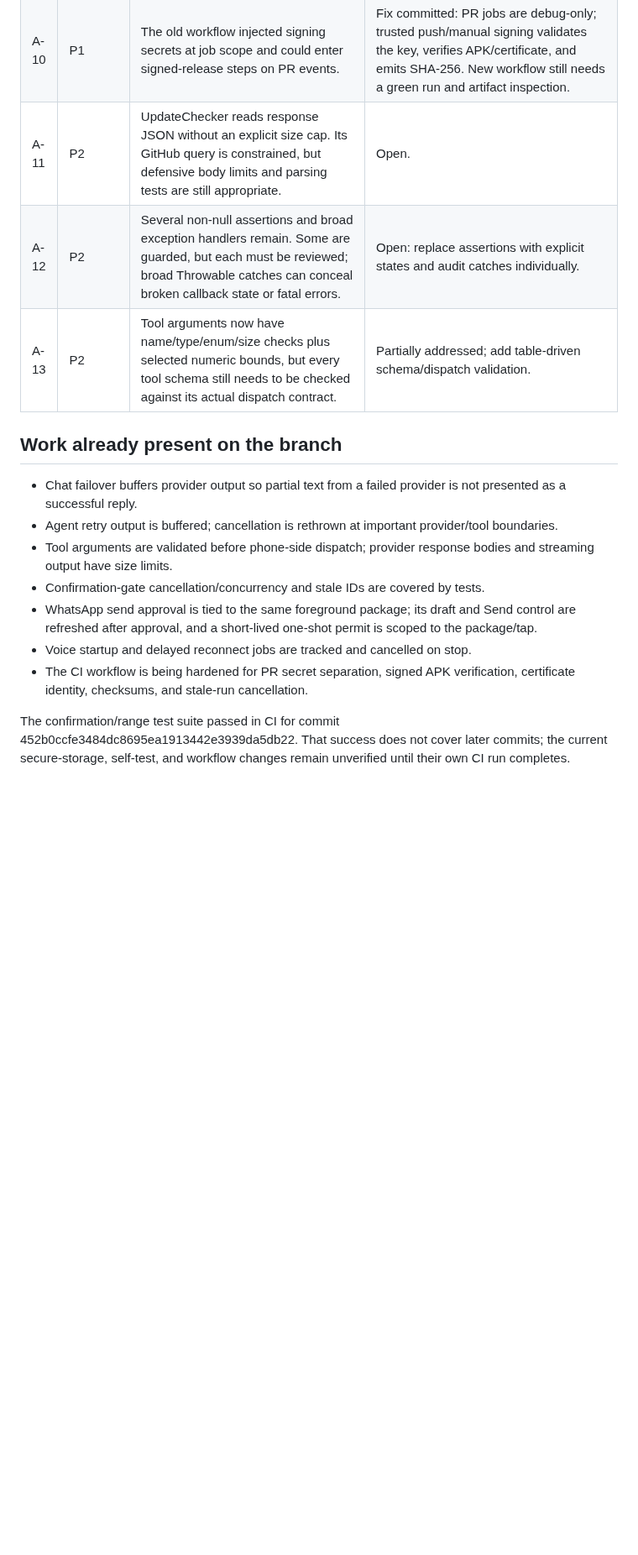
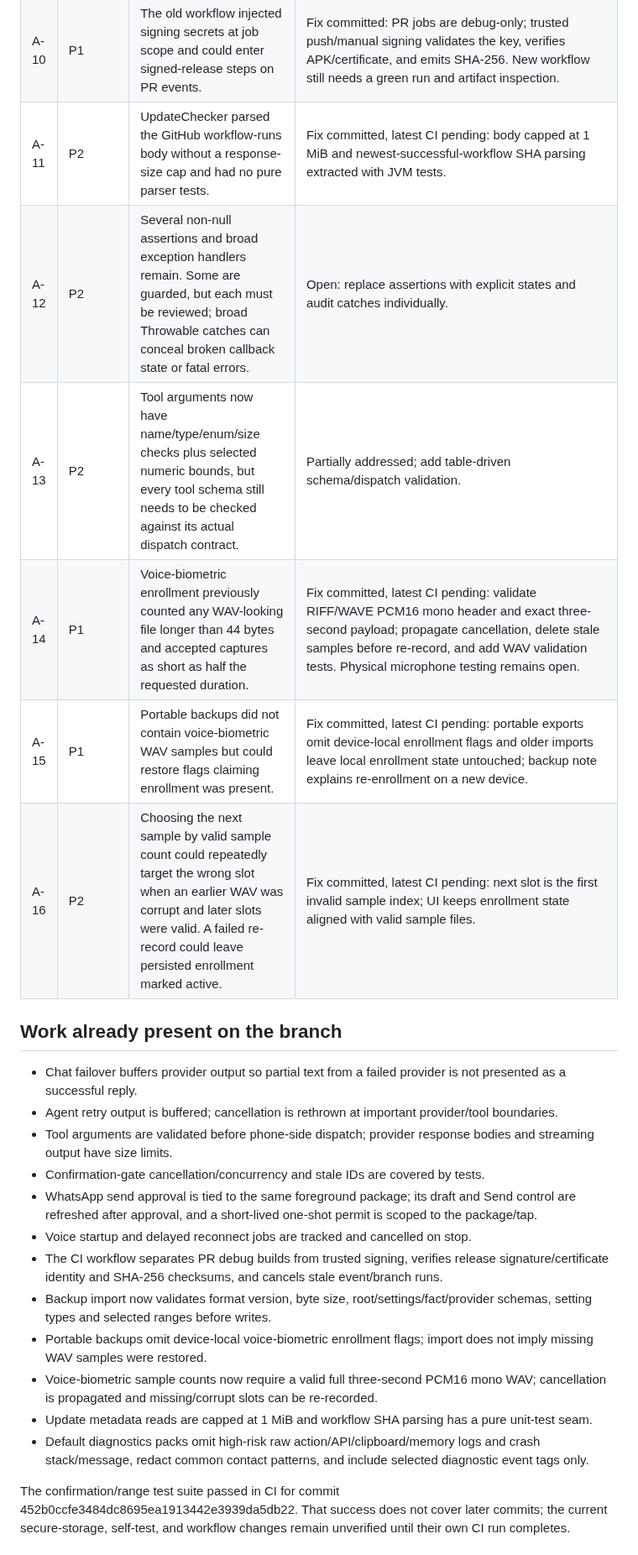
Before and after one commit to whitesr09/JARVIS-2.0, a Markdown page: REPOSITORY-AUDIT-ROADMAP.md, the part around one of its changes. Shown at 84% size. Rendered like a GitHub page; blank space fills up the shorter version.

Commit message:
docs: update audit findings for backup diagnostics and biometric fixes

```diff
--- a/REPOSITORY-AUDIT-ROADMAP.md
+++ b/REPOSITORY-AUDIT-ROADMAP.md
@@ -32,9 +32,12 @@ Severity: P0 = security/release blocker; P1 = important privacy/reliability risk
 | A-08 | P1 | AgentPipeline, SettingsScreen, FloatingOverlayService, DeepIntents, VoiceSessionManager, ToolExecutor, and HandsActions are very large classes, roughly 1,500–2,500 lines each in the snapshot. | Open: behavior-preserving decomposition after characterization tests. |
 | A-09 | P1 | The project has only gradle-wrapper.properties, not checked-in wrapper scripts/JAR; CI regenerates the wrapper. | Open: commit a verified wrapper and distribution checksum for reproducible builds. |
 | A-10 | P1 | The old workflow injected signing secrets at job scope and could enter signed-release steps on PR events. | Fix committed: PR jobs are debug-only; trusted push/manual signing validates the key, verifies APK/certificate, and emits SHA-256. New workflow still needs a green run and artifact inspection. |
-| A-11 | P2 | UpdateChecker reads response JSON without an explicit size cap. Its GitHub query is constrained, but defensive body limits and parsing tests are still appropriate. | Open. |
+| A-11 | P2 | UpdateChecker parsed the GitHub workflow-runs body without a response-size cap and had no pure parser tests. | Fix committed, latest CI pending: body capped at 1 MiB and newest-successful-workflow SHA parsing extracted with JVM tests. |
 | A-12 | P2 | Several non-null assertions and broad exception handlers remain. Some are guarded, but each must be reviewed; broad Throwable catches can conceal broken callback state or fatal errors. | Open: replace assertions with explicit states and audit catches individually. |
 | A-13 | P2 | Tool arguments now have name/type/enum/size checks plus selected numeric bounds, but every tool schema still needs to be checked against its actual dispatch contract. | Partially addressed; add table-driven schema/dispatch validation. |
+| A-14 | P1 | Voice-biometric enrollment previously counted any WAV-looking file longer than 44 bytes and accepted captures as short as half the requested duration. | Fix committed, latest CI pending: validate RIFF/WAVE PCM16 mono header and exact three-second payload; propagate cancellation, delete stale samples before re-record, and add WAV validation tests. Physical microphone testing remains open. |
+| A-15 | P1 | Portable backups did not contain voice-biometric WAV samples but could restore flags claiming enrollment was present. | Fix committed, latest CI pending: portable exports omit device-local enrollment flags and older imports leave local enrollment state untouched; backup note explains re-enrollment on a new device. |
+| A-16 | P2 | Choosing the next sample by valid sample count could repeatedly target the wrong slot when an earlier WAV was corrupt and later slots were valid. A failed re-record could leave persisted enrollment marked active. | Fix committed, latest CI pending: next slot is the first invalid sample index; UI keeps enrollment state aligned with valid sample files. |
 
 ## Work already present on the branch
 
@@ -44,7 +47,12 @@ Severity: P0 = security/release blocker; P1 = important privacy/reliability risk
 - Confirmation-gate cancellation/concurrency and stale IDs are covered by tests.
 - WhatsApp send approval is tied to the same foreground package; its draft and Send control are refreshed after approval, and a short-lived one-shot permit is scoped to the package/tap.
 - Voice startup and delayed reconnect jobs are tracked and cancelled on stop.
-- The CI workflow is being hardened for PR secret separation, signed APK verification, certificate identity, checksums, and stale-run cancellation.
+- The CI workflow separates PR debug builds from trusted signing, verifies release signature/certificate identity and SHA-256 checksums, and cancels stale event/branch runs.
+- Backup import now validates format version, byte size, root/settings/fact/provider schemas, setting types and selected ranges before writes.
+- Portable backups omit device-local voice-biometric enrollment flags; import does not imply missing WAV samples were restored.
+- Voice-biometric sample counts now require a valid full three-second PCM16 mono WAV; cancellation is propagated and missing/corrupt slots can be re-recorded.
+- Update metadata reads are capped at 1 MiB and workflow SHA parsing has a pure unit-test seam.
+- Default diagnostics packs omit high-risk raw action/API/clipboard/memory logs and crash stack/message, redact common contact patterns, and include selected diagnostic event tags only.
 
 The confirmation/range test suite passed in CI for commit 452b0ccfe3484dc8695ea1913442e3939da5db22. That success does not cover later commits; the current secure-storage, self-test, and workflow changes remain unverified until their own CI run completes.
 
```
Also changed, not shown: other parts of REPOSITORY-AUDIT-ROADMAP.md (+3 -3 lines).
